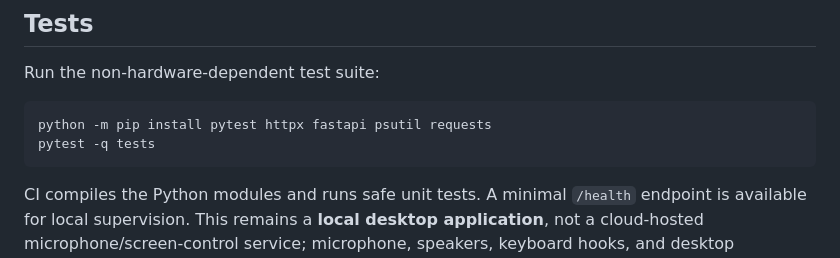
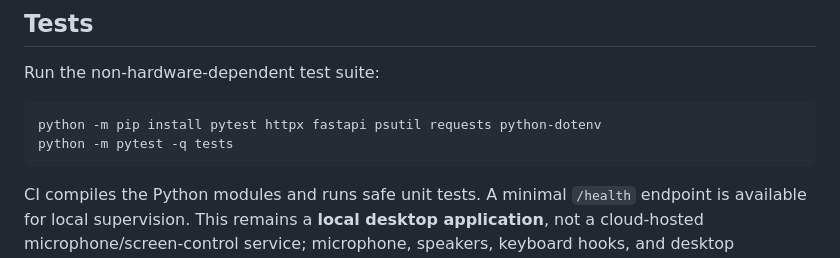
Before and after one commit to maheshraja12/jarvis-swarm, a Markdown page: README.md, the part around the change. GitHub-like rendering.

Commit message:
Fix local test setup instructions
Include python-dotenv and use python -m pytest in README test instructions.

````diff
--- a/README.md
+++ b/README.md
@@ -56,8 +56,8 @@ Restart JARVIS after changing the setting. Do not enable this option for untrust
 Run the non-hardware-dependent test suite:
 
 ```sh
-python -m pip install pytest httpx fastapi psutil requests
-pytest -q tests
+python -m pip install pytest httpx fastapi psutil requests python-dotenv
+python -m pytest -q tests
 ```
 
 CI compiles the Python modules and runs safe unit tests. A minimal `/health` endpoint is available for local supervision. This remains a **local desktop application**, not a cloud-hosted microphone/screen-control service; microphone, speakers, keyboard hooks, and desktop automation must be tested on the target computer. The scripts are deployment helpers, not proof that hardware-specific features work on every machine.
````
